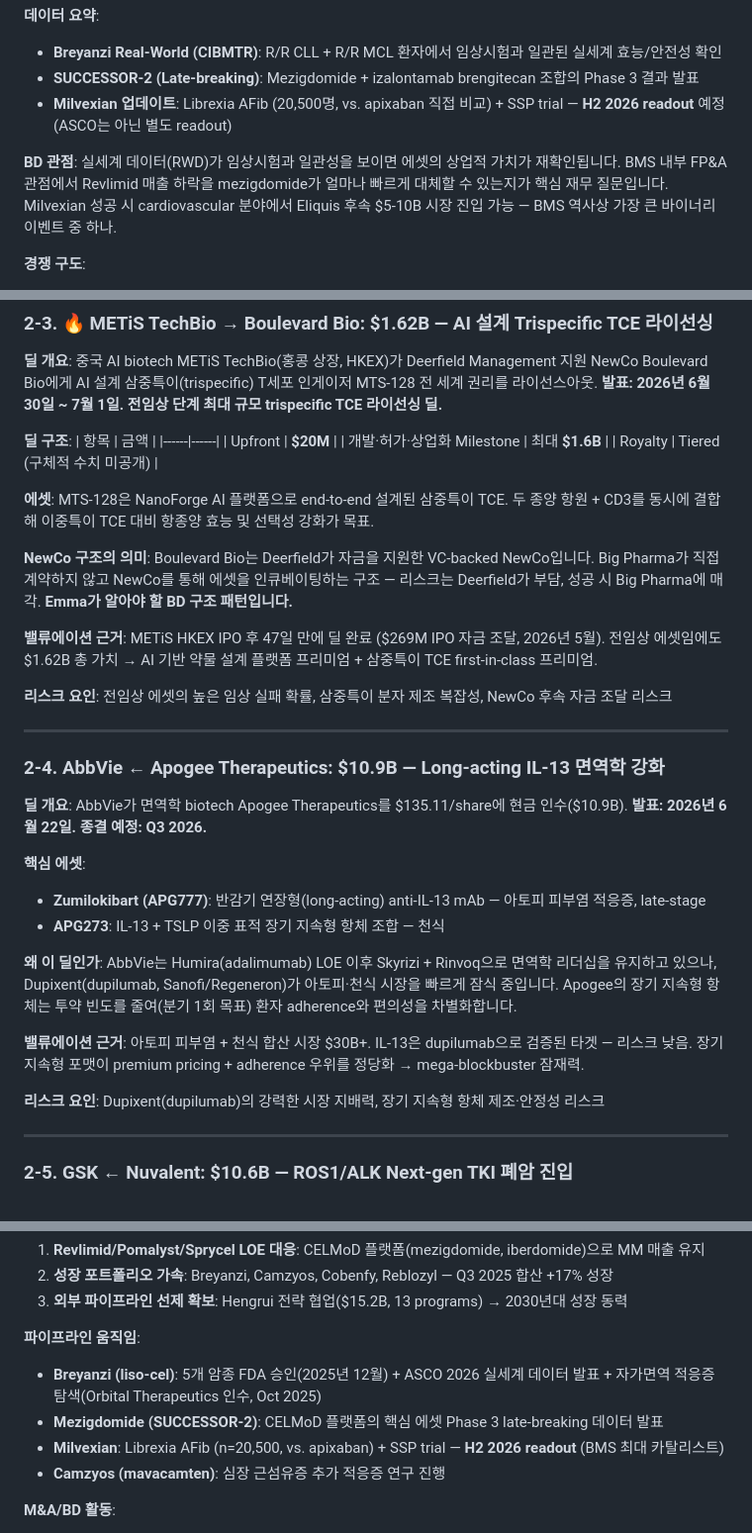
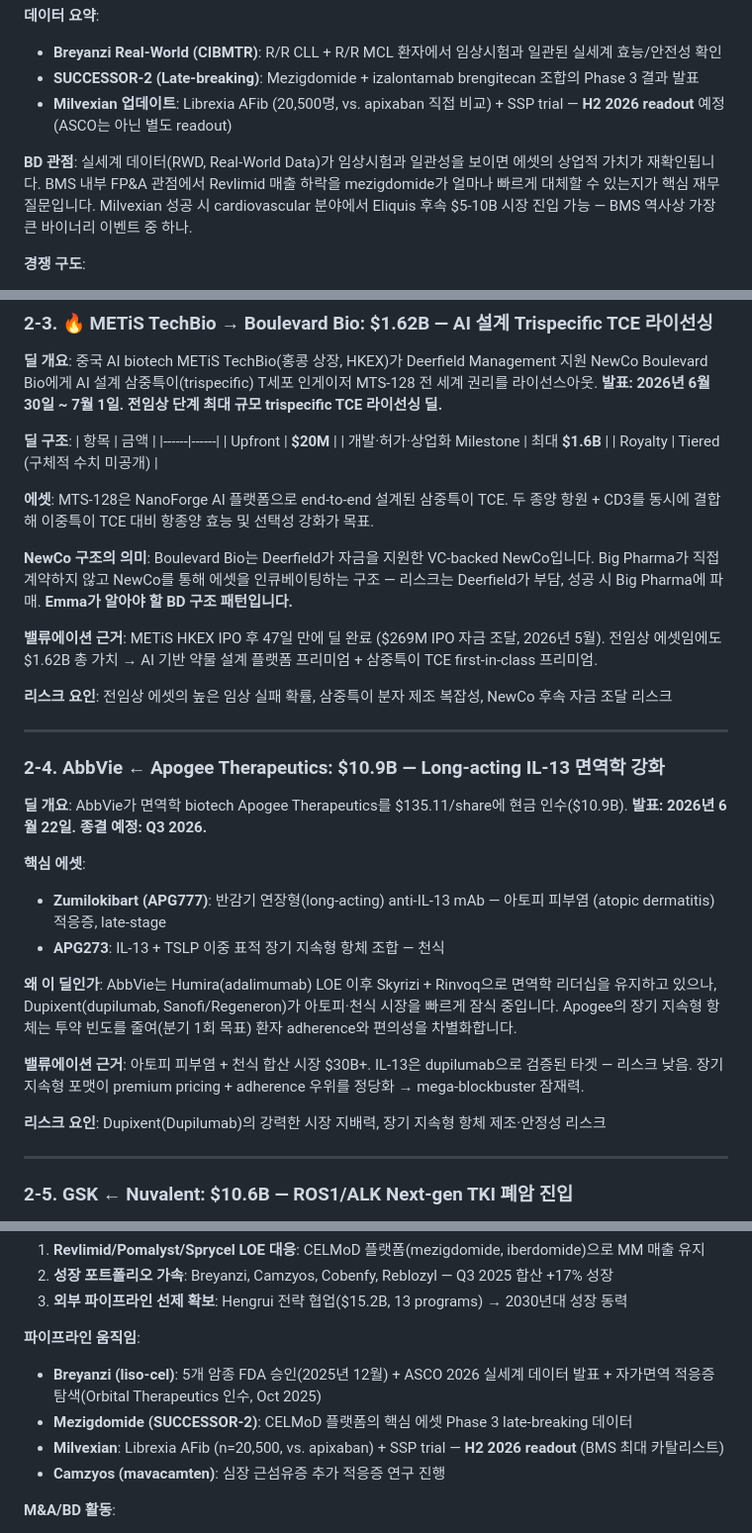
Before and after one commit to Honolululu1234/Honolululu1234.github.io, a Markdown page: bd-briefs/BD_Brief_2026-07-02.md, 3 parts joined by grey strips. Shown at 99% size. Rendered like a GitHub page.

```diff
--- a/bd-briefs/BD_Brief_2026-07-02.md
+++ b/bd-briefs/BD_Brief_2026-07-02.md
@@ -87,7 +87,7 @@ aliases: ["BD Brief 2026-07-02"]
 - **SUCCESSOR-2 (Late-breaking)**: Mezigdomide + izalontamab brengitecan 조합의 Phase 3 결과 발표
 - **Milvexian 업데이트**: Librexia AFib (20,500명, vs. apixaban 직접 비교) + SSP trial — **H2 2026 readout** 예정 (ASCO는 아닌 별도 readout)
 
-**BD 관점**: 실세계 데이터(RWD)가 임상시험과 일관성을 보이면 에셋의 상업적 가치가 재확인됩니다. BMS 내부 FP&A 관점에서 Revlimid 매출 하락을 mezigdomide가 얼마나 빠르게 대체할 수 있는지가 핵심 재무 질문입니다. Milvexian 성공 시 cardiovascular 분야에서 Eliquis 후속 $5-10B 시장 진입 가능 — BMS 역사상 가장 큰 바이너리 이벤트 중 하나.
+**BD 관점**: 실세계 데이터(RWD, Real-World Data)가 임상시험과 일관성을 보이면 에셋의 상업적 가치가 재확인됩니다. BMS 내부 FP&A 관점에서 Revlimid 매출 하락을 mezigdomide가 얼마나 빠르게 대체할 수 있는지가 핵심 재무 질문입니다. Milvexian 성공 시 cardiovascular 분야에서 Eliquis 후속 $5-10B 시장 진입 가능 — BMS 역사상 가장 큰 바이너리 이벤트 중 하나.
 
 **경쟁 구도**:
 1. **J&J Darzalex (daratumumab)**: 다발성 골수종 1차 치료제 — BMS CELMoD와 combination 가능성 공존
@@ -201,7 +201,7 @@ aliases: ["BD Brief 2026-07-02"]
 
 **에셋**: MTS-128은 NanoForge AI 플랫폼으로 end-to-end 설계된 삼중특이 TCE. 두 종양 항원 + CD3를 동시에 결합해 이중특이 TCE 대비 항종양 효능 및 선택성 강화가 목표.
 
-**NewCo 구조의 의미**: Boulevard Bio는 Deerfield가 자금을 지원한 VC-backed NewCo입니다. Big Pharma가 직접 계약하지 않고 NewCo를 통해 에셋을 인큐베이팅하는 구조 — 리스크는 Deerfield가 부담, 성공 시 Big Pharma에 매각. **Emma가 알아야 할 BD 구조 패턴입니다.**
+**NewCo 구조의 의미**: Boulevard Bio는 Deerfield가 자금을 지원한 VC-backed NewCo입니다. Big Pharma가 직접 계약하지 않고 NewCo를 통해 에셋을 인큐베이팅하는 구조 — 리스크는 Deerfield가 부담, 성공 시 Big Pharma에 파매. **Emma가 알아야 할 BD 구조 패턴입니다.**
 
 **밸류에이션 근거**: METiS HKEX IPO 후 47일 만에 딜 완료 ($269M IPO 자금 조달, 2026년 5월). 전임상 에셋임에도 $1.62B 총 가치 → AI 기반 약물 설계 플랫폼 프리미엄 + 삼중특이 TCE first-in-class 프리미엄.
 
@@ -214,14 +214,14 @@ aliases: ["BD Brief 2026-07-02"]
 **딜 개요**: AbbVie가 면역학 biotech Apogee Therapeutics를 $135.11/share에 현금 인수($10.9B). **발표: 2026년 6월 22일. 종결 예정: Q3 2026.**
 
 **핵심 에셋**:
-- **Zumilokibart (APG777)**: 반감기 연장형(long-acting) anti-IL-13 mAb — 아토피 피부염 적응증, late-stage
+- **Zumilokibart (APG777)**: 반감기 연장형(long-acting) anti-IL-13 mAb — 아토피 피부염 (atopic dermatitis) 적응증, late-stage
 - **APG273**: IL-13 + TSLP 이중 표적 장기 지속형 항체 조합 — 천식
 
 **왜 이 딜인가**: AbbVie는 Humira(adalimumab) LOE 이후 Skyrizi + Rinvoq으로 면역학 리더십을 유지하고 있으나, Dupixent(dupilumab, Sanofi/Regeneron)가 아토피·천식 시장을 빠르게 잠식 중입니다. Apogee의 장기 지속형 항체는 투약 빈도를 줄여(분기 1회 목표) 환자 adherence와 편의성을 차별화합니다.
 
 **밸류에이션 근거**: 아토피 피부염 + 천식 합산 시장 $30B+. IL-13은 dupilumab으로 검증된 타겟 — 리스크 낮음. 장기 지속형 포맷이 premium pricing + adherence 우위를 정당화 → mega-blockbuster 잠재력.
 
-**리스크 요인**: Dupixent(dupilumab)의 강력한 시장 지배력, 장기 지속형 항체 제조·안정성 리스크
+**리스크 요인**: Dupixent(Dupilumab)의 강력한 시장 지배력, 장기 지속형 항체 제조·안정성 리스크
 
 ---
 
@@ -272,7 +272,7 @@ aliases: ["BD Brief 2026-07-02"]
 
 **파이프라인 움직임**:
 - **Breyanzi (liso-cel)**: 5개 암종 FDA 승인(2025년 12월) + ASCO 2026 실세계 데이터 발표 + 자가면역 적응증 탐색(Orbital Therapeutics 인수, Oct 2025)
-- **Mezigdomide (SUCCESSOR-2)**: CELMoD 플랫폼의 핵심 에셋 Phase 3 late-breaking 데이터 발표
+- **Mezigdomide (SUCCESSOR-2)**: CELMoD 플랫폼의 핵심 에셋 Phase 3 late-breaking 데이터
 - **Milvexian**: Librexia AFib (n=20,500, vs. apixaban) + SSP trial — **H2 2026 readout** (BMS 최대 카탈리스트)
 - **Camzyos (mavacamten)**: 심장 근섬유증 추가 적응증 연구 진행
 
```
Also changed, not shown: other parts of bd-briefs/BD_Brief_2026-07-02.md (+14 -13 lines).
